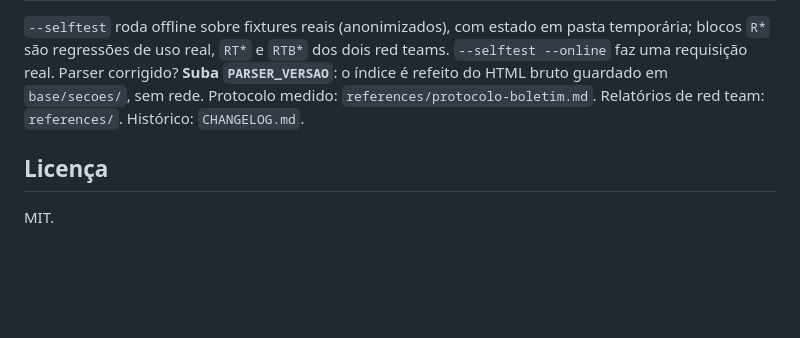
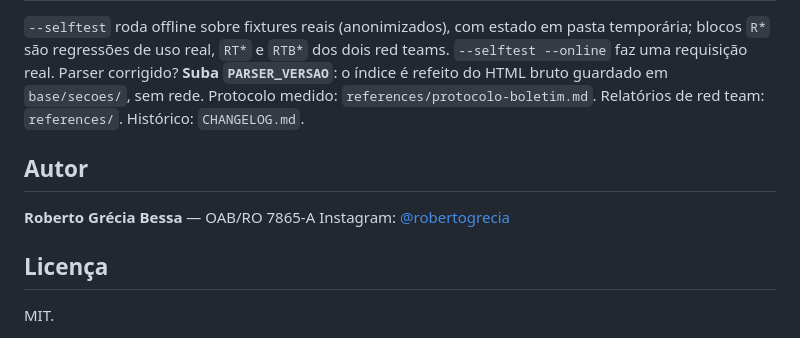
Before and after one commit to robertogecia/mcp-tjse-jurisprudencia, a Markdown page: README.md, the part around the change. Rendered like a GitHub page; blank space fills up the shorter version.

Commit message:
adiciona secao Autor (Instagram), no molde do repositorio do TJRO
Co-Authored-By: Claude Sonnet 5 <noreply@anthropic.com>

```diff
--- a/README.md
+++ b/README.md
@@ -142,6 +142,11 @@ uso real, `RT*` e `RTB*` dos dois red teams. `--selftest --online` faz uma requi
 o índice é refeito do HTML bruto guardado em `base/secoes/`, sem rede. Protocolo medido: `references/protocolo-boletim.md`.
 Relatórios de red team: `references/`. Histórico: `CHANGELOG.md`.
 
+## Autor
+
+**Roberto Grécia Bessa** — OAB/RO 7865-A
+Instagram: [@robertogrecia](https://instagram.com/robertogrecia)
+
 ## Licença
 
 MIT.
```
Also changed, not shown: INSTALAR.md (+5 -0 lines).
